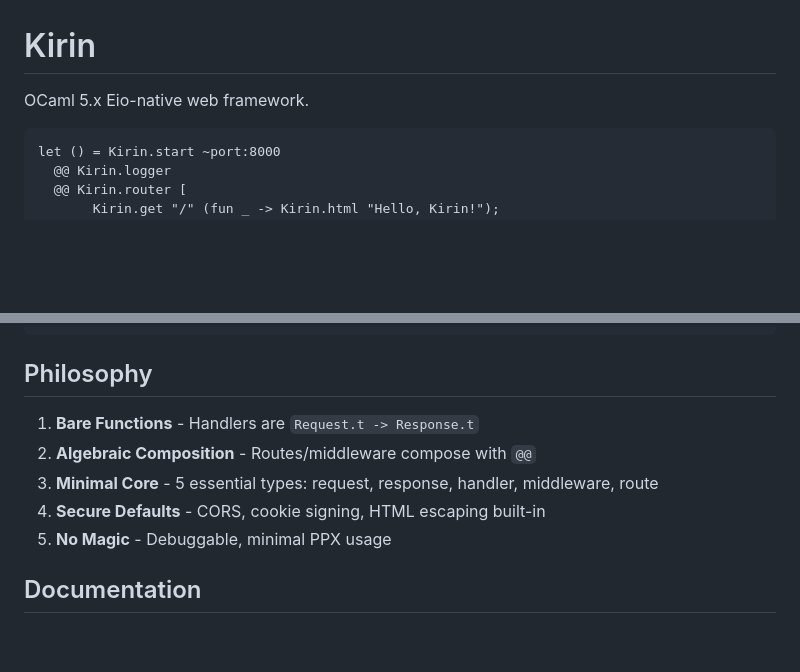
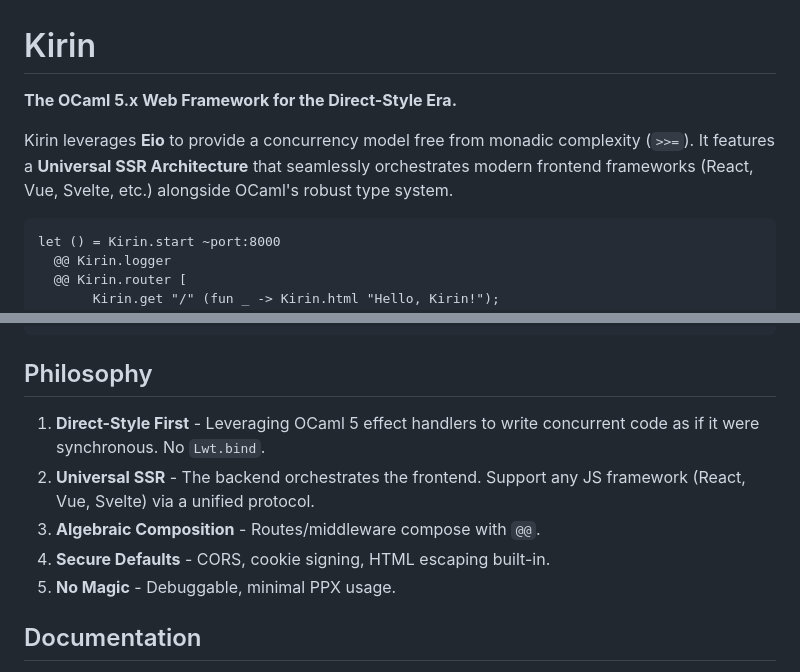
Before and after one commit to jeong-sik/kirin, a Markdown page: README.md, 2 parts joined by grey strips. GitHub-like rendering; blank space fills up the shorter version.

Commit message:
docs: Kirin의 기술적 오리지널리티(Direct-style & Universal SSR) 강조

````diff
--- a/README.md
+++ b/README.md
@@ -1,6 +1,8 @@
 # Kirin
 
-OCaml 5.x Eio-native web framework.
+**The OCaml 5.x Web Framework for the Direct-Style Era.**
+
+Kirin leverages **Eio** to provide a concurrency model free from monadic complexity (`>>=`). It features a **Universal SSR Architecture** that seamlessly orchestrates modern frontend frameworks (React, Vue, Svelte, etc.) alongside OCaml's robust type system.
 
 ```ocaml
 let () = Kirin.start ~port:8000
@@ -411,11 +413,11 @@ let protected_handler req =
 
 ## Philosophy
 
-1. **Bare Functions** - Handlers are `Request.t -> Response.t`
-2. **Algebraic Composition** - Routes/middleware compose with `@@`
-3. **Minimal Core** - 5 essential types: request, response, handler, middleware, route
-4. **Secure Defaults** - CORS, cookie signing, HTML escaping built-in
-5. **No Magic** - Debuggable, minimal PPX usage
+1. **Direct-Style First** - Leveraging OCaml 5 effect handlers to write concurrent code as if it were synchronous. No `Lwt.bind`.
+2. **Universal SSR** - The backend orchestrates the frontend. Support any JS framework (React, Vue, Svelte) via a unified protocol.
+3. **Algebraic Composition** - Routes/middleware compose with `@@`.
+4. **Secure Defaults** - CORS, cookie signing, HTML escaping built-in.
+5. **No Magic** - Debuggable, minimal PPX usage.
 
 ## Documentation
 
````
